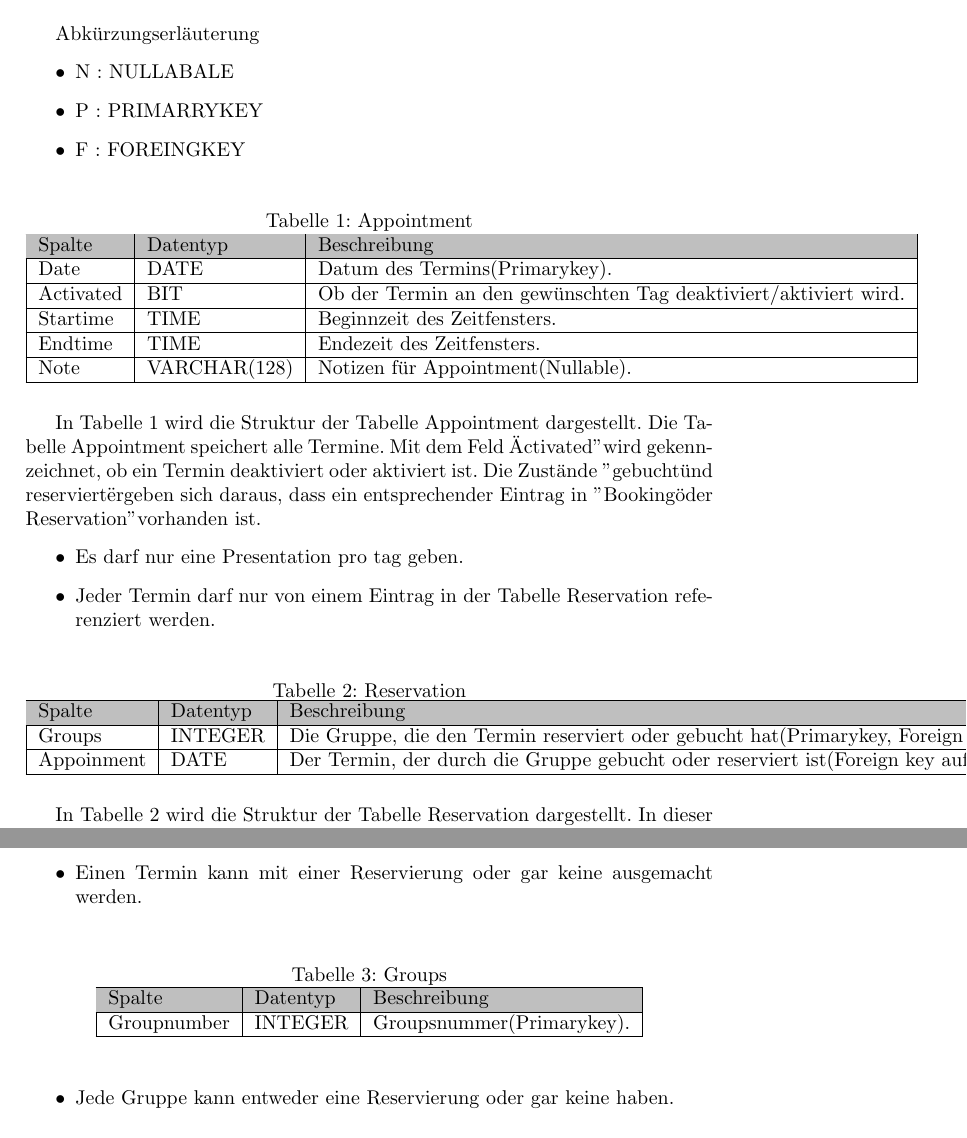
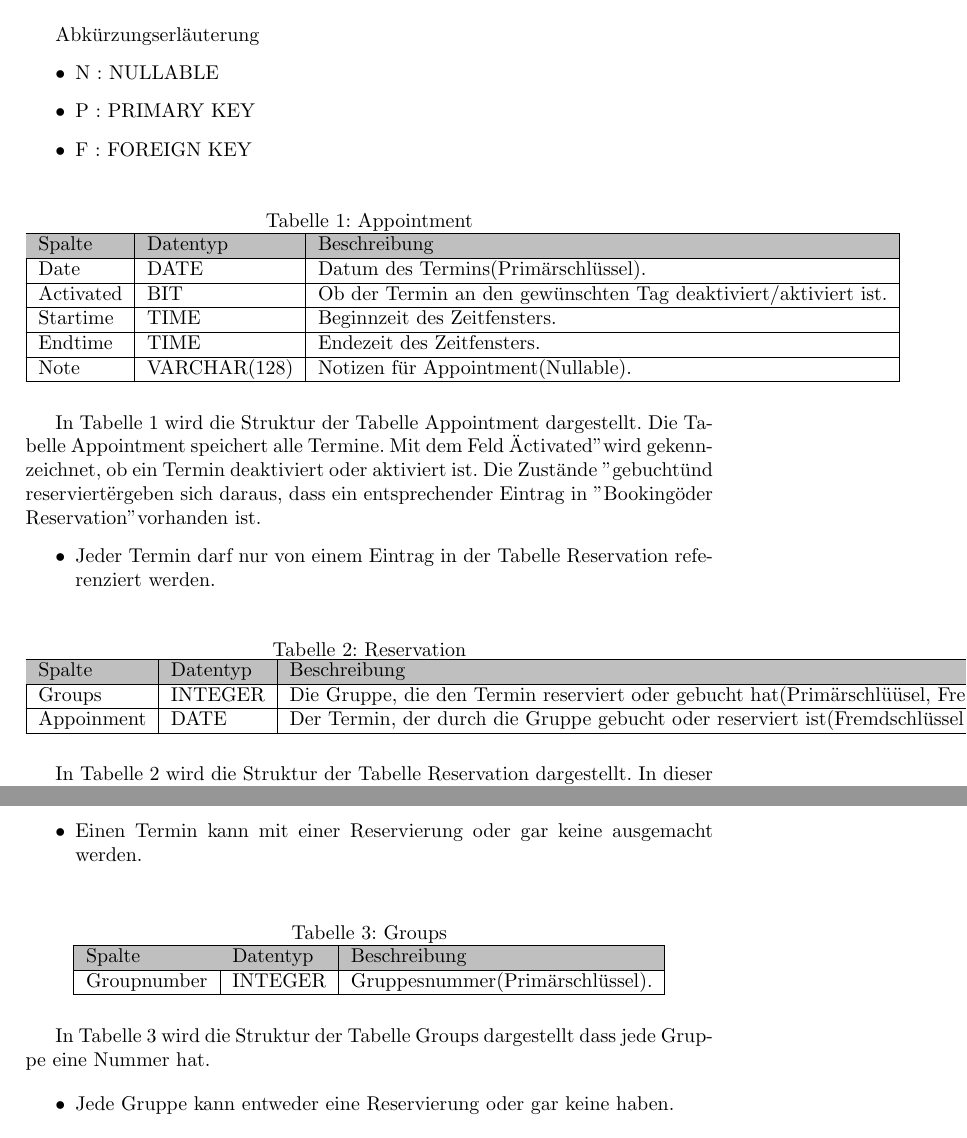
Before and after one commit to htw-exam-planner/exam-planner-documentation, a LaTeX document (Entwurf/Datenbankdokumentation.tex): two parts of pages 1 and 2 of 2, joined at a grey line, cut so that both start at the same text. Compiled offline with pdfLaTeX.

Commit message:
Grammarcheck and add section

```diff
--- a/Entwurf/Datenbankdokumentation.tex
+++ b/Entwurf/Datenbankdokumentation.tex
@@ -19,9 +19,9 @@ Die Struktur der Tabellen ist in Abbildung \ref{fig:ER-Diagramm} dargestellt.
 
 Abkürzungserläuterung
 \begin{itemize}
-\item N : NULLABALE
-\item P : PRIMARRYKEY
-\item F : FOREINGKEY
+\item N : NULLABLE
+\item P : PRIMARY KEY
+\item F : FOREIGN KEY
 \end{itemize}
 
 \begin{table}[h]
@@ -31,8 +31,8 @@ Abkürzungserläuterung
     \begin{tabular}{| l | l | l | l |}
     \hline
     \rowcolor{lightgray} Spalte & Datentyp & Beschreibung  \\ \hline
-    Date  & DATE & Datum des Termins(Primarykey).\\ \hline
-    Activated & BIT & Ob der Termin an den gewünschten Tag deaktiviert/aktiviert wird.\\ \hline
+    Date  & DATE & Datum des Termins(Primärschlüssel).\\ \hline
+    Activated & BIT & Ob der Termin an den gewünschten Tag deaktiviert/aktiviert ist.\\ \hline
     Startime & TIME & Beginnzeit des Zeitfensters. \\ \hline
     Endtime & TIME & Endezeit des Zeitfensters.  \\ \hline
     Note & VARCHAR(128) & Notizen für Appointment(Nullable). \\ \hline
@@ -41,7 +41,6 @@ Abkürzungserläuterung
 
 In Tabelle \ref{tab:Appointment} wird die Struktur der Tabelle Appointment dargestellt. Die Tabelle Appointment speichert alle Termine. Mit dem Feld "Activated" wird gekennzeichnet, ob ein Termin deaktiviert oder aktiviert ist. Die Zustände "gebucht" und "reserviert" ergeben sich daraus, dass ein entsprechender Eintrag in "Booking" oder "Reservation" vorhanden ist.
 \begin{itemize}
-\item Es darf nur eine Presentation pro tag geben.
 \item Jeder Termin darf nur von einem Eintrag in der Tabelle Reservation referenziert werden.
 \end{itemize}
 
@@ -52,8 +51,8 @@ In Tabelle \ref{tab:Appointment} wird die Struktur der Tabelle Appointment darge
     \begin{tabular}{| l | l | l |}
     \hline
     \rowcolor{lightgray} Spalte & Datentyp & Beschreibung  \\ \hline
-    Groups & INTEGER & Die Gruppe, die den Termin reserviert oder gebucht hat(Primarykey, Foreign key auf Groups.Groupnumber).  \\ \hline
-    Appoinment & DATE & Der Termin, der durch die Gruppe gebucht oder reserviert ist(Foreign key auf Appointment.Date). \\ \hline
+    Groups & INTEGER & Die Gruppe, die den Termin reserviert oder gebucht hat(Primärschlüüsel, Fremdschlüssel auf Groups.Groupnumber).  \\ \hline
+    Appoinment & DATE & Der Termin, der durch die Gruppe gebucht oder reserviert ist(Fremdschlüssel auf Appointment.Date). \\ \hline
     \end{tabular}
 \end{table}
 In Tabelle \ref{tab:Reservation} wird die Struktur der Tabelle Reservation  dargestellt.  In dieser Tabelle werden sowohl Reservierungen, als auch Buchungen eingetragen. Eine Buchung ist dadurch zu erkennen, dass es zusätzlich einen entsprechenden Eintrag in Booking gibt. Der Grund für diese Art der Darstellung ist die Erleichterung der Integritätsprüfung dass jeder Termin max. eine Buchung oder Reservierung (egal welches) haben darf, und auch jede Gruppe max. 1 Buchung oder Reservierung.
@@ -70,9 +69,11 @@ In Tabelle \ref{tab:Reservation} wird die Struktur der Tabelle Reservation  darg
     \begin{tabular}{| l | l | l | l |}
     \hline
     \rowcolor{lightgray} Spalte & Datentyp & Beschreibung  \\ \hline
-    Groupnumber & INTEGER & Groupsnummer(Primarykey).  \\ \hline
+    Groupnumber & INTEGER & Gruppesnummer(Primärschlüssel).  \\ \hline
    \end{tabular}
 \end{table}
+
+In Tabelle \ref{tab:Groups} wird die Struktur der Tabelle Groups dargestellt dass jede Gruppe eine Nummer hat.
 
 \begin{itemize}
 \item Jede Gruppe kann entweder eine Reservierung oder gar keine haben.
```
Also changed, not shown: Entwurf/Datenbankdokumentation.tex (2 more changed lines).
